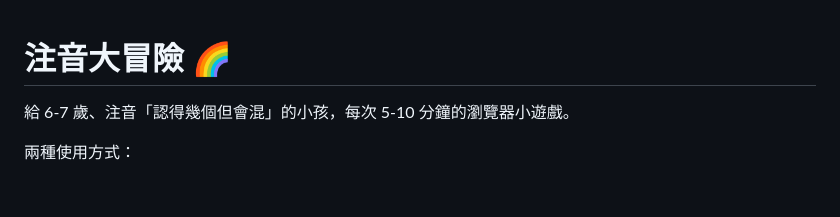
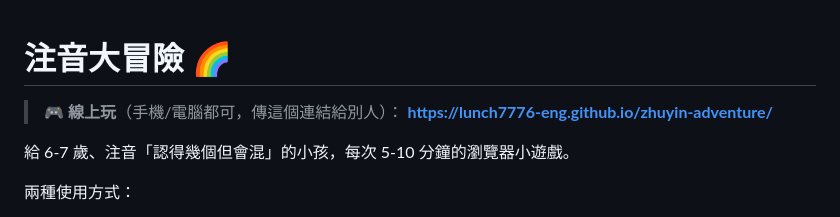
Before and after one commit to lunch7776-eng/zhuyin-adventure, a Markdown page: README.md, the part around the change. Drawn GitHub-style; blank space fills up the shorter version.

Commit message:
README 加上 GitHub Pages 線上網址

```diff
--- a/README.md
+++ b/README.md
@@ -1,4 +1,8 @@
 # 注音大冒險 🌈
+
+> 🎮 **線上玩**（手機/電腦都可，傳這個連結給別人）：
+> **https://lunch7776-eng.github.io/zhuyin-adventure/**
+
 
 給 6-7 歲、注音「認得幾個但會混」的小孩，每次 5-10 分鐘的瀏覽器小遊戲。
 
```
